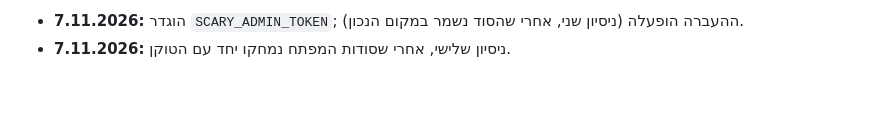
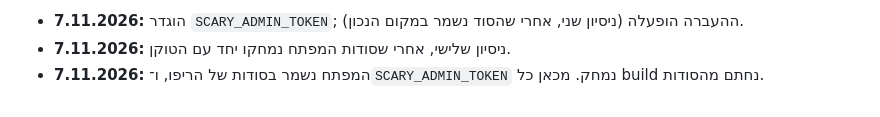
Before and after one commit to diamondrubinny/Scary, a Markdown page: docs/AUTO_UPDATE_PLAN.md, the part around the change. Rendered like a GitHub page.

Commit message:
Signing key now in repository secrets
Co-Authored-By: Claude Opus 5.5 <noreply@anthropic.com>
Claude-Session: https://claude.ai/code/session_013G2Ls6pJPXFZHP3vByDV27

```diff
--- a/docs/AUTO_UPDATE_PLAN.md
+++ b/docs/AUTO_UPDATE_PLAN.md
@@ -107,3 +107,4 @@
 5. **מאז:** ה־build הבא מ־main נחתם במפתח של הטלוויזיות, והעדכון האוטומטי עובד.
 - **7.11.2026:** הוגדר `SCARY_ADMIN_TOKEN`; ההעברה הופעלה (ניסיון שני, אחרי שהסוד נשמר במקום הנכון).
 - **7.11.2026:** ניסיון שלישי, אחרי שסודות המפתח נמחקו יחד עם הטוקן.
+- **7.11.2026:** המפתח נשמר בסודות של הריפו, ו־`SCARY_ADMIN_TOKEN` נמחק. מכאן כל build נחתם מהסודות.
```
